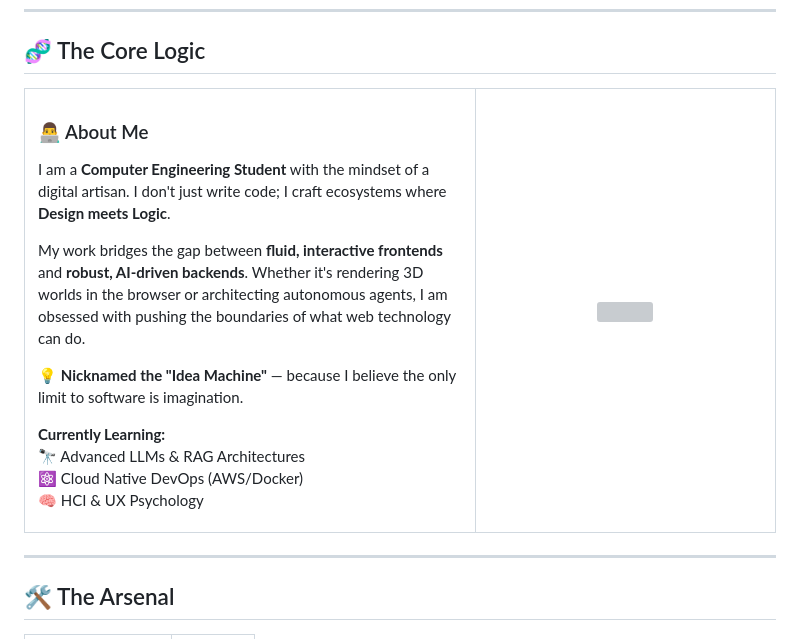
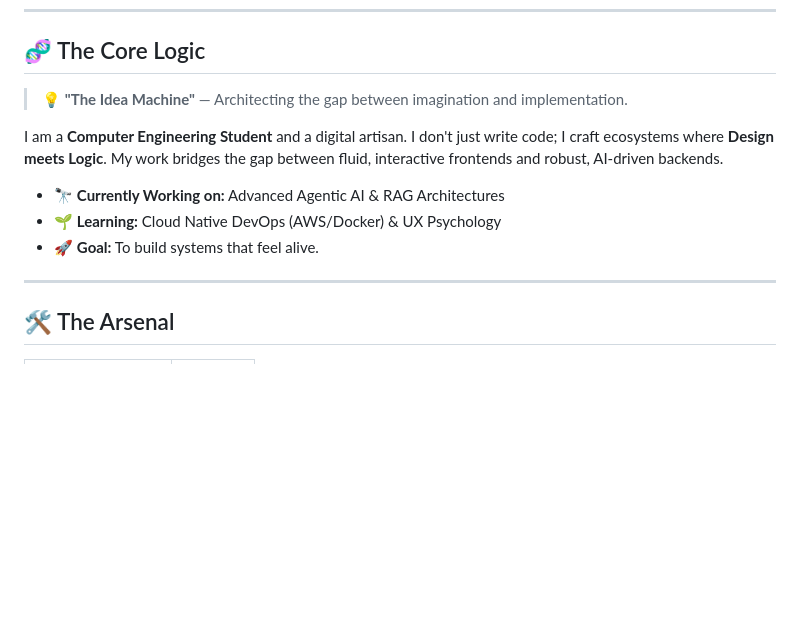
Before and after one commit to Atharv-navatre/Atharv-navatre, a Markdown page: README.md, the part around the change printed below. Drawn GitHub-style; blank space fills up the shorter version; grey boxes are pictures that could not be loaded.

Commit message:
Revise README content and update images
Updated README to enhance personal branding and project focus.

```diff
--- a/README.md
+++ b/README.md
@@ -25,31 +22,13 @@
 
 ## 🧬 The Core Logic
 
-<table>
-  <tr>
-    <td width="60%">
-      <h3>👨‍💻 About Me</h3>
-      <p>
-        I am a <b>Computer Engineering Student</b> with the mindset of a digital artisan. I don't just write code; I craft ecosystems where <b>Design meets Logic</b>.
-      </p>
-      <p>
-        My work bridges the gap between <b>fluid, interactive frontends</b> and <b>robust, AI-driven backends</b>. Whether it's rendering 3D worlds in the browser or architecting autonomous agents, I am obsessed with pushing the boundaries of what web technology can do.
-      </p>
-      <p>
-        💡 <b>Nicknamed the "Idea Machine"</b> — because I believe the only limit to software is imagination.
-      </p>
-      <p>
-        <b>Currently Learning:</b><br/>
-        🔭 Advanced LLMs & RAG Architectures<br/>
-        ⚛️ Cloud Native DevOps (AWS/Docker)<br/>
-        🧠 HCI & UX Psychology
-      </p>
-    </td>
-    <td width="40%" align="center">
-      <img src="https://media.giphy.com/media/l0HlQ7LRalQqdWfao/giphy.gif" width="100%"/>
-    </td>
-  </tr>
-</table>
+> 💡 **"The Idea Machine"** — Architecting the gap between imagination and implementation.
+
+I am a **Computer Engineering Student** and a digital artisan. I don't just write code; I craft ecosystems where **Design meets Logic**. My work bridges the gap between fluid, interactive frontends and robust, AI-driven backends.
+
+* 🔭 **Currently Working on:** Advanced Agentic AI & RAG Architectures
+* 🌱 **Learning:** Cloud Native DevOps (AWS/Docker) & UX Psychology
+* 🚀 **Goal:** To build systems that feel alive.
 
 ---
 
```
Also changed, not shown: other parts of README.md (+3 -8 lines).
